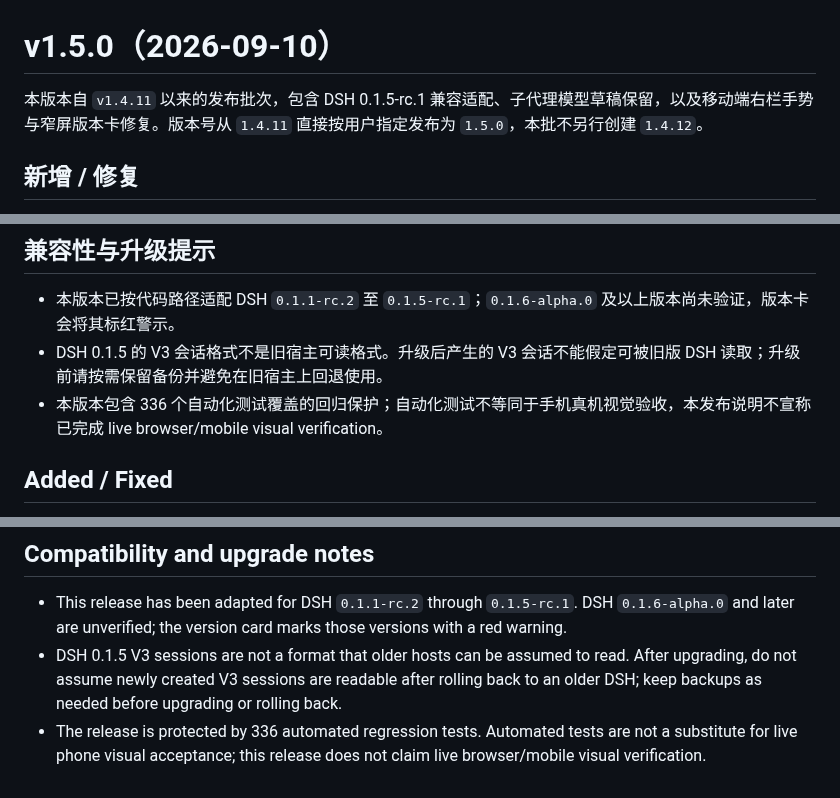
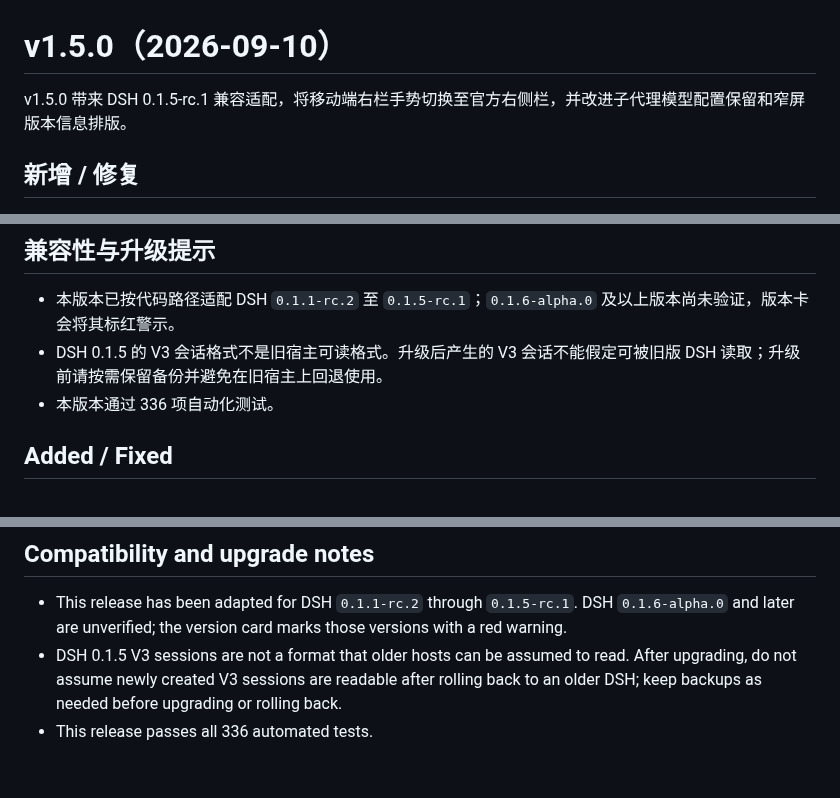
Before and after one commit to gehennawu/dsh-service, a Markdown page: docs/releases/v1.5.0.md, 3 parts joined by grey strips. GitHub-like rendering.

Commit message:
docs(release): use maintainer voice in v1.5.0 notes

```diff
--- a/docs/releases/v1.5.0.md
+++ b/docs/releases/v1.5.0.md
@@ -1,6 +1,6 @@
 # v1.5.0（2026-09-10）
 
-本版本自 `v1.4.11` 以来的发布批次，包含 DSH 0.1.5-rc.1 兼容适配、子代理模型草稿保留，以及移动端右栏手势与窄屏版本卡修复。版本号从 `1.4.11` 直接按用户指定发布为 `1.5.0`，本批不另行创建 `1.4.12`。
+v1.5.0 带来 DSH 0.1.5-rc.1 兼容适配，将移动端右栏手势切换至官方右侧栏，并改进子代理模型配置保留和窄屏版本信息排版。
 
 ## 新增 / 修复
 
@@ -16,7 +16,7 @@
 
 - 本版本已按代码路径适配 DSH `0.1.1-rc.2` 至 `0.1.5-rc.1`；`0.1.6-alpha.0` 及以上版本尚未验证，版本卡会将其标红警示。
 - DSH 0.1.5 的 V3 会话格式不是旧宿主可读格式。升级后产生的 V3 会话不能假定可被旧版 DSH 读取；升级前请按需保留备份并避免在旧宿主上回退使用。
-- 本版本包含 336 个自动化测试覆盖的回归保护；自动化测试不等同于手机真机视觉验收，本发布说明不宣称已完成 live browser/mobile visual verification。
+- 本版本通过 336 项自动化测试。
 
 ## Added / Fixed
 
@@ -32,4 +32,4 @@
 
 - This release has been adapted for DSH `0.1.1-rc.2` through `0.1.5-rc.1`. DSH `0.1.6-alpha.0` and later are unverified; the version card marks those versions with a red warning.
 - DSH 0.1.5 V3 sessions are not a format that older hosts can be assumed to read. After upgrading, do not assume newly created V3 sessions are readable after rolling back to an older DSH; keep backups as needed before upgrading or rolling back.
-- The release is protected by 336 automated regression tests. Automated tests are not a substitute for live phone visual acceptance; this release does not claim live browser/mobile visual verification.
+- This release passes all 336 automated tests.
```
